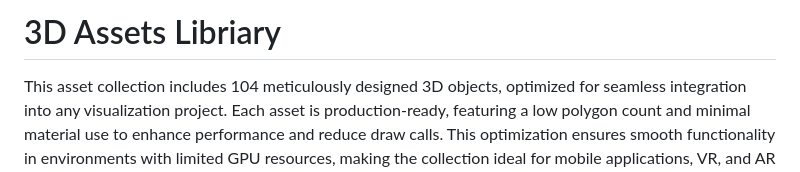
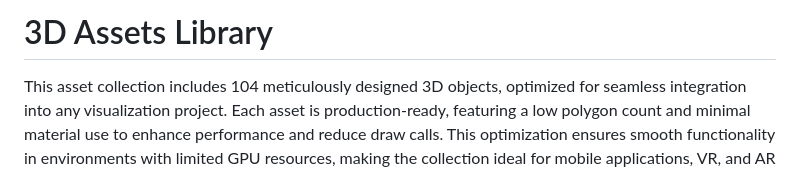
Before and after one commit to MethodCa/Habitat_for_humanity_LMS, a Markdown page: 3D Assets/README.md, the part around the change. Drawn GitHub-style.

```diff
--- a/3D Assets/README.md
+++ b/3D Assets/README.md
@@ -1,4 +1,4 @@
-# 3D Assets Libriary
+# 3D Assets Library
 
 This asset collection includes 104 meticulously designed 3D objects, optimized for seamless integration into any visualization project. Each asset is production-ready, featuring a low polygon count and minimal material use to enhance performance and reduce draw calls. This optimization ensures smooth functionality in environments with limited GPU resources, making the collection ideal for mobile applications, VR, and AR projects.
 
```
